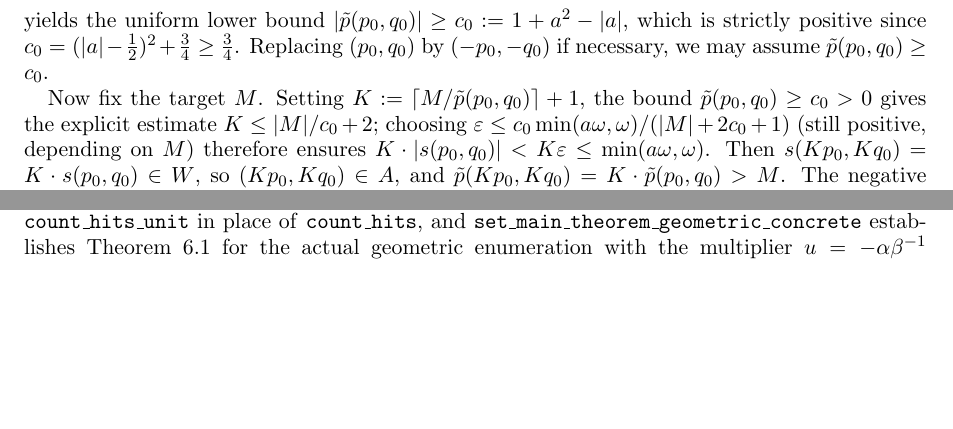
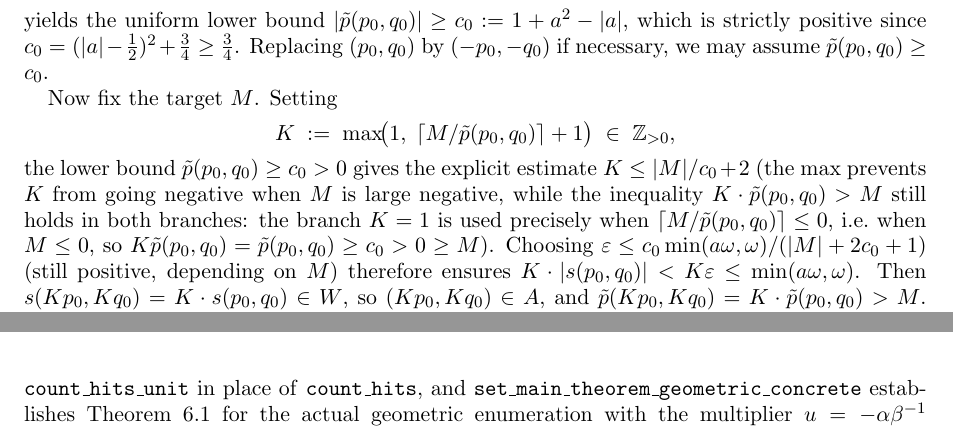
Before and after one commit to dkunert/cut-and-project, a LaTeX paper (LaTeX/rational_cut_and_project_gap_periods.tex): two parts of pages 12 and 14 of 17 before the commit and two parts of pages 12 and 15 of 17 after it, joined at a grey line, cut so that both start at the same text, the shorter picture padded with empty space. Compiled offline with pdfLaTeX.

Commit message:
paper: pin K positive in irrational-case unboundedness
Codex follow-up: the previous K := ⌈M/tildeP(p₀, q₀)⌉ + 1 can be
negative for strongly negative M, in which case K · |s| < K · ε
flips direction (multiplying an inequality by a negative number
reverses it).

Fix by adopting the Lean construction directly: define
K := max(1, ⌈M/tildeP(p₀, q₀)⌉ + 1) ∈ ℤ_{>0}.

This matches Irrational.lean's exists_scaled_witness, which uses
K := ⌈M/c⌉.toNat + 1 (Int.toNat clamps to non-negative, +1 gives
strictly positive). The K · tildeP > M conclusion holds in both
branches: when K = 1 (used precisely when ⌈M/tildeP⌉ ≤ 0, i.e.
M ≤ 0), we have K · tildeP = tildeP ≥ c₀ > 0 ≥ M; otherwise the
ceiling-based branch gives K · tildeP > M as before. The bound
K ≤ |M|/c₀ + 2 still holds, so the ε-choice argument goes through.

Compile: latexmk produces a 17-page PDF with no warnings.

Co-Authored-By: Claude Opus 4.7 (1M context) <noreply@anthropic.com>

```diff
--- a/LaTeX/rational_cut_and_project_gap_periods.tex
+++ b/LaTeX/rational_cut_and_project_gap_periods.tex
@@ -1267,9 +1267,17 @@ positive since
 \(\tilde p(p_0, q_0) \ge c_0\).
 
 Now fix the target \(M\).  Setting
-\(K := \lceil M / \tilde p(p_0, q_0) \rceil + 1\), the bound
-\(\tilde p(p_0, q_0) \ge c_0 > 0\) gives the explicit estimate
-\(K \le |M|/c_0 + 2\); choosing
+\[
+    K \;:=\; \max\!\bigl(1,\;\lceil M / \tilde p(p_0, q_0) \rceil + 1\bigr)
+    \;\in\;\mathbb{Z}_{>0},
+\]
+the lower bound \(\tilde p(p_0, q_0) \ge c_0 > 0\) gives the explicit
+estimate \(K \le |M|/c_0 + 2\) (the \(\max\) prevents \(K\) from going
+negative when \(M\) is large negative, while the inequality
+\(K \cdot \tilde p(p_0, q_0) > M\) still holds in both branches: the
+branch \(K = 1\) is used precisely when \(\lceil M/\tilde p(p_0,q_0)\rceil
+\le 0\), i.e.\ when \(M \le 0\), so \(K \tilde p(p_0,q_0) = \tilde
+p(p_0,q_0) \ge c_0 > 0 \ge M\)).  Choosing
 \(\varepsilon \le c_0 \min(a\omega, \omega) / (|M| + 2 c_0 + 1)\)
 (still positive, depending on \(M\)) therefore ensures
 \(K \cdot |s(p_0, q_0)| < K \varepsilon \le \min(a\omega, \omega)\).
```
